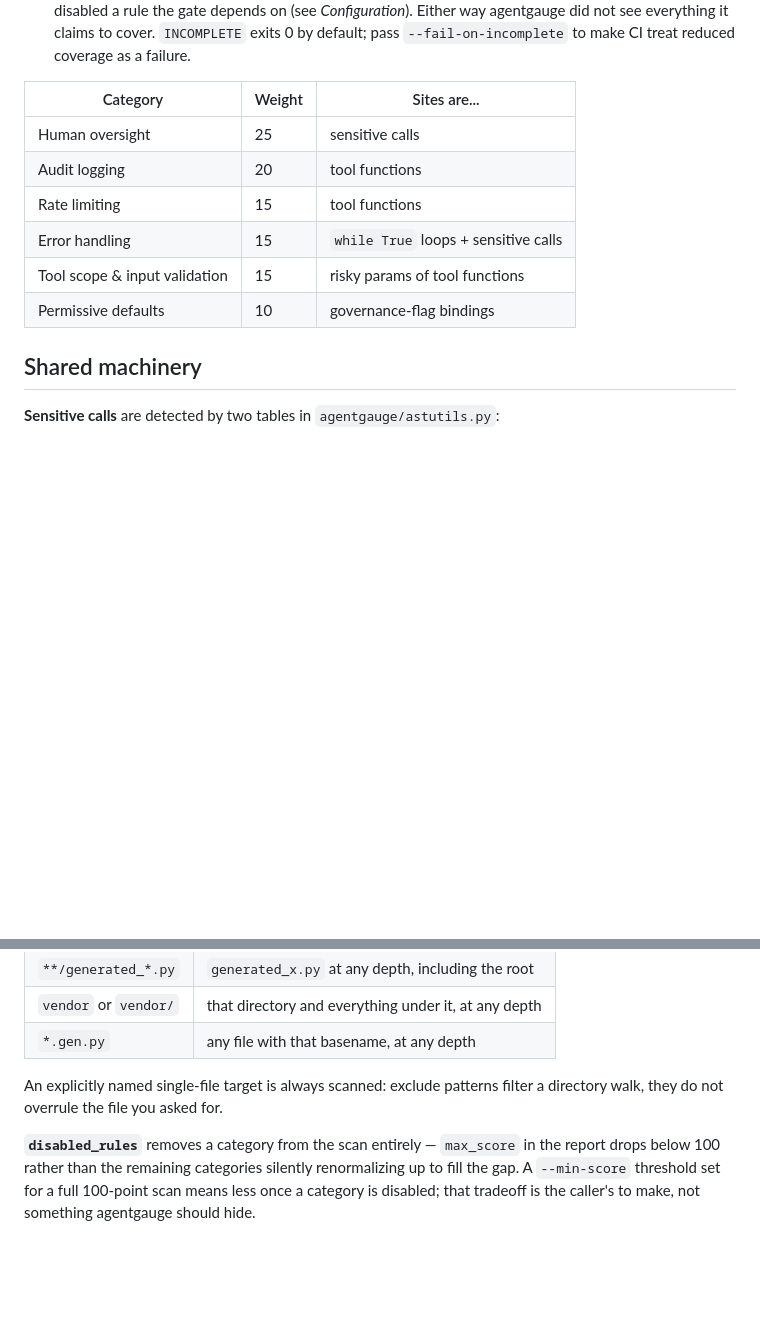
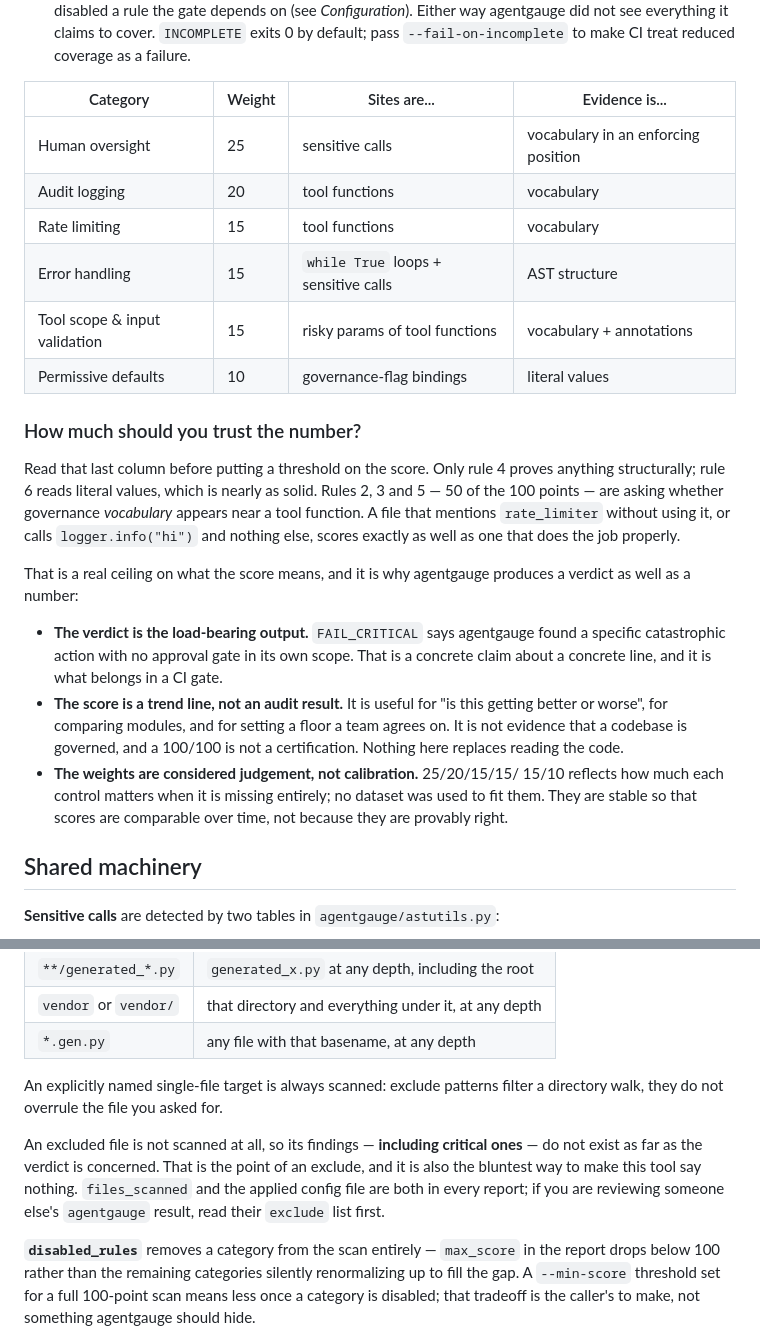
Before and after one commit to PreethamNoelP/agentgauge, a Markdown page: RULES.md, 2 parts joined by grey strips. GitHub-like rendering; blank space fills up the shorter version.

Commit message:
State plainly how much of the score is vocabulary-grade evidence
Half the 100 points (audit logging, rate limiting, input validation) come
from governance vocabulary appearing near a tool function, not from proof
it does anything: a dead 'rate_limiter = None' scores like a working
limiter. RULES.md now says so in a table column and a section on how much
to trust the number, and says why the verdict -- a concrete claim about a
concrete line -- is the output that belongs in a CI gate.

Also documents that an excluded file's critical findings do not exist as
far as the verdict is concerned, which is the bluntest way to make this
tool say nothing and worth reading before trusting someone else's result.

```diff
--- a/RULES.md
+++ b/RULES.md
@@ -42,14 +42,40 @@ Category points = `weight × passed / sites`. Consequences:
    claims to cover. `INCOMPLETE` exits 0 by default; pass
    `--fail-on-incomplete` to make CI treat reduced coverage as a failure.
 
-| Category | Weight | Sites are... |
-|---|---|---|
-| Human oversight | 25 | sensitive calls |
-| Audit logging | 20 | tool functions |
-| Rate limiting | 15 | tool functions |
-| Error handling | 15 | `while True` loops + sensitive calls |
-| Tool scope & input validation | 15 | risky params of tool functions |
-| Permissive defaults | 10 | governance-flag bindings |
+| Category | Weight | Sites are... | Evidence is... |
+|---|---|---|---|
+| Human oversight | 25 | sensitive calls | vocabulary in an enforcing position |
+| Audit logging | 20 | tool functions | vocabulary |
+| Rate limiting | 15 | tool functions | vocabulary |
+| Error handling | 15 | `while True` loops + sensitive calls | AST structure |
+| Tool scope & input validation | 15 | risky params of tool functions | vocabulary + annotations |
+| Permissive defaults | 10 | governance-flag bindings | literal values |
+
+### How much should you trust the number?
+
+Read that last column before putting a threshold on the score. Only rule 4
+proves anything structurally; rule 6 reads literal values, which is nearly
+as solid. Rules 2, 3 and 5 — 50 of the 100 points — are asking whether
+governance *vocabulary* appears near a tool function. A file that mentions
+`rate_limiter` without using it, or calls `logger.info("hi")` and nothing
+else, scores exactly as well as one that does the job properly.
+
+That is a real ceiling on what the score means, and it is why agentgauge
+produces a verdict as well as a number:
+
+- **The verdict is the load-bearing output.** `FAIL_CRITICAL` says
+  agentgauge found a specific catastrophic action with no approval gate in
+  its own scope. That is a concrete claim about a concrete line, and it is
+  what belongs in a CI gate.
+- **The score is a trend line, not an audit result.** It is useful for
+  "is this getting better or worse", for comparing modules, and for setting
+  a floor a team agrees on. It is not evidence that a codebase is governed,
+  and a 100/100 is not a certification. Nothing here replaces reading the
+  code.
+- **The weights are considered judgement, not calibration.** 25/20/15/15/
+  15/10 reflects how much each control matters when it is missing entirely;
+  no dataset was used to fit them. They are stable so that scores are
+  comparable over time, not because they are provably right.
 
 ## Shared machinery
 
@@ -389,6 +415,13 @@ against the path relative to the scan root:
 An explicitly named single-file target is always scanned: exclude patterns
 filter a directory walk, they do not overrule the file you asked for.
 
+An excluded file is not scanned at all, so its findings — **including
+critical ones** — do not exist as far as the verdict is concerned. That is
+the point of an exclude, and it is also the bluntest way to make this tool
+say nothing. `files_scanned` and the applied config file are both in every
+report; if you are reviewing someone else's `agentgauge` result, read their
+`exclude` list first.
+
 **`disabled_rules`** removes a category from the scan entirely — `max_score`
 in the report drops below 100 rather than the remaining categories silently
 renormalizing up to fill the gap. A `--min-score` threshold set for a full
```
Also changed, not shown: README.md (+1 -1 lines).
